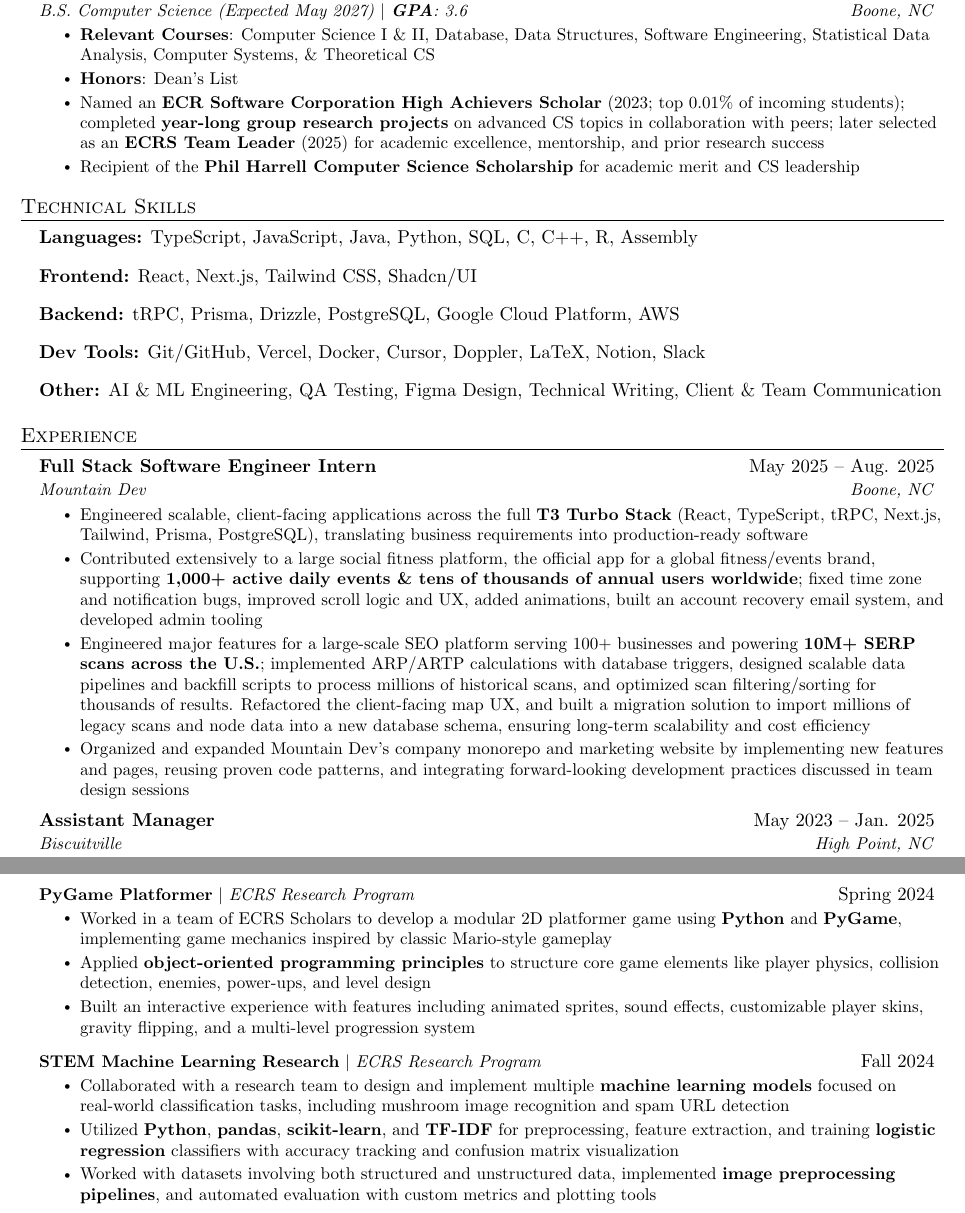
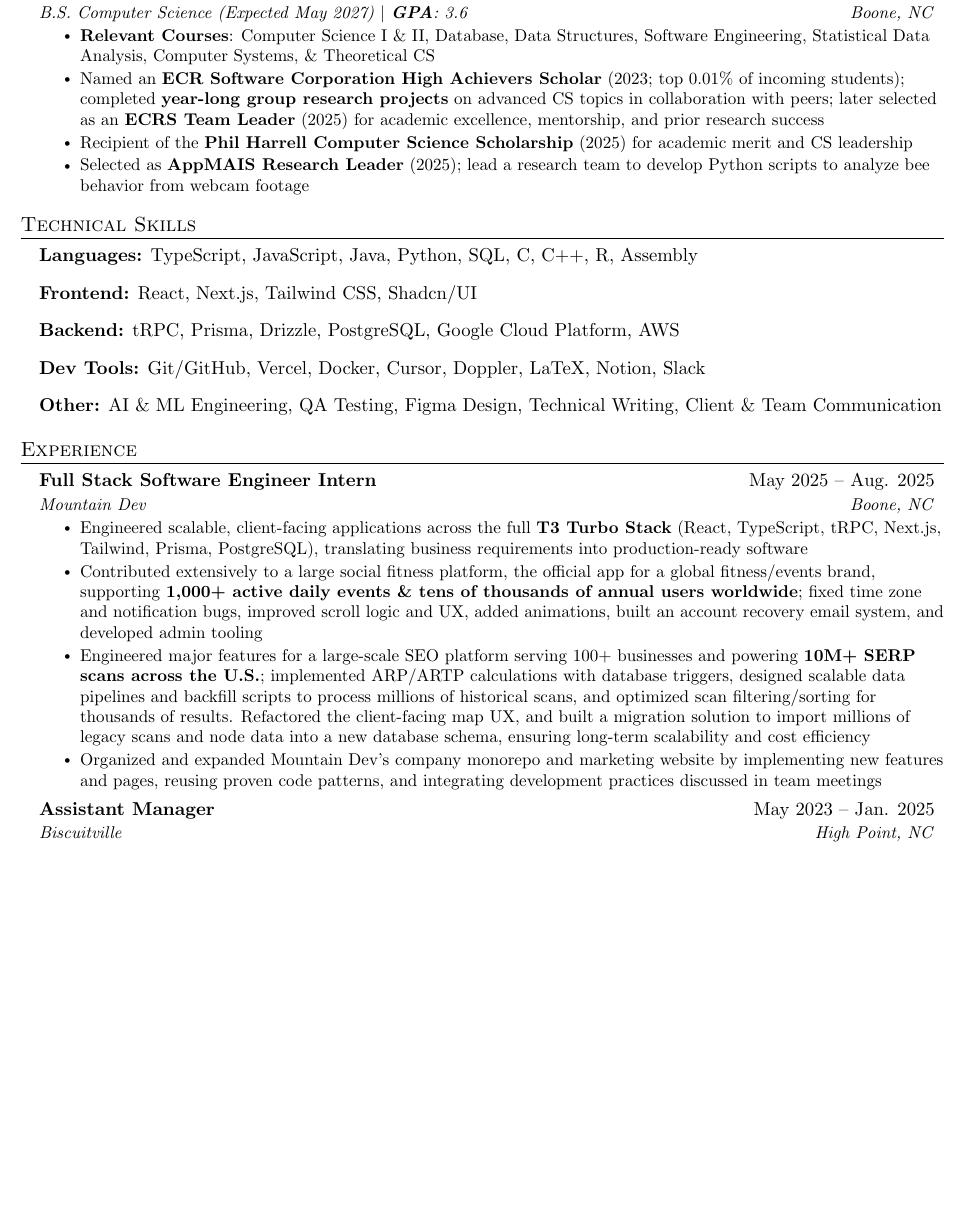
Before and after one commit to Fouts-C/LaTeX-Resume-Carson-Fouts, a LaTeX CV (Fouts_Carson_Latex_Resume.tex): two parts of pages 1 and 2 of 2 before the commit and part of the page after it, the two joined at a grey line, cut so that both start at the same text, the shorter picture padded with empty space. Compiled offline with pdfLaTeX.

Commit message:
Added AppMAIS Experience

```diff
--- a/Fouts_Carson_Latex_Resume.tex
+++ b/Fouts_Carson_Latex_Resume.tex
@@ -101,9 +101,9 @@
       {Boone, NC}
       \resumeItemListStart
         \resumeItem{\textbf{Relevant Courses}: Computer Science I \& II, Database, Data Structures, Software Engineering, Statistical Data Analysis, Computer Systems, \& Theoretical CS}
-        \resumeItem{\textbf{Honors}: Dean's List}
         \resumeItem{Named an \textbf{ECR Software Corporation High Achievers Scholar} (2023; top 0.01\% of incoming students); completed \textbf{year-long group research projects} on advanced CS topics in collaboration with peers; later selected as an \textbf{ECRS Team Leader} (2025) for academic excellence, mentorship, and prior research success}
-        \resumeItem{Recipient of the \textbf{Phil Harrell Computer Science Scholarship} for academic merit and CS leadership}
+        \resumeItem{Recipient of the \textbf{Phil Harrell Computer Science Scholarship} (2025) for academic merit and CS leadership}
+        \resumeItem{Selected as \textbf{AppMAIS Research Leader} (2025); lead a research team to develop Python scripts to analyze bee behavior from webcam footage}
       \resumeItemListEnd
   \resumeSubHeadingListEnd
 
@@ -128,7 +128,7 @@
     \resumeItem{Engineered scalable, client-facing applications across the full \textbf{T3 Turbo Stack} (React, TypeScript, tRPC, Next.js, Tailwind, Prisma, PostgreSQL), translating business requirements into production-ready software}
     \resumeItem{Contributed extensively to a large social fitness platform, the official app for a global fitness/events brand, supporting \textbf{1{,}000+ active daily events \& tens of thousands of annual users worldwide}; fixed time zone and notification bugs, improved scroll logic and UX, added animations, built an account recovery email system, and developed admin tooling}
     \resumeItem{Engineered major features for a large-scale SEO platform serving 100+ businesses and powering \textbf{10M+ SERP scans across the U.S.}; implemented ARP/ARTP calculations with database triggers, designed scalable data pipelines and backfill scripts to process millions of historical scans, and optimized scan filtering/sorting for thousands of results. Refactored the client-facing map UX, and built a migration solution to import millions of legacy scans and node data into a new database schema, ensuring long-term scalability and cost efficiency}
-    \resumeItem{Organized and expanded Mountain Dev’s company monorepo and marketing website by implementing new features and pages, reusing proven code patterns, and integrating forward-looking development practices discussed in team design sessions}
+    \resumeItem{Organized and expanded Mountain Dev’s company monorepo and marketing website by implementing new features and pages, reusing proven code patterns, and integrating development practices discussed in team meetings}
   \resumeItemListEnd
 
     \resumeSubheading
@@ -152,22 +152,6 @@
         \resumeItem{Generated interactive radar charts with \textbf{Python}, \textbf{Spotipy}, and \textbf{Matplotlib} to visualize audio feature trends across tracks}
       \resumeItemListEnd
 
-    \resumeProjectHeading
-      {\textbf{PyGame Platformer} $|$ \emph{ECRS Research Program}}{Spring 2024}
-      \resumeItemListStart
-        \resumeItem{Worked in a team of ECRS Scholars to develop a modular 2D platformer game using \textbf{Python} and \textbf{PyGame}, implementing game mechanics inspired by classic Mario-style gameplay}
-        \resumeItem{Applied \textbf{object-oriented programming principles} to structure core game elements like player physics, collision detection, enemies, power-ups, and level design}
-        \resumeItem{Built an interactive experience with features including animated sprites, sound effects, customizable player skins, gravity flipping, and a multi-level progression system}
-      \resumeItemListEnd
-
-   \resumeProjectHeading
-      {\textbf{STEM Machine Learning Research} $|$ \emph{ECRS Research Program}}{Fall 2024}
-      \resumeItemListStart
-        \resumeItem{Collaborated with a research team to design and implement multiple \textbf{machine learning models} focused on real-world classification tasks, including mushroom image recognition and spam URL detection}
-        \resumeItem{Utilized \textbf{Python}, \textbf{pandas}, \textbf{scikit-learn}, and \textbf{TF-IDF} for preprocessing, feature extraction, and training \textbf{logistic regression} classifiers with accuracy tracking and confusion matrix visualization}
-        \resumeItem{Worked with datasets involving both structured and unstructured data, implemented \textbf{image preprocessing pipelines}, and automated evaluation with custom metrics and plotting tools}
-      \resumeItemListEnd
-
   \resumeSubHeadingListEnd
 
 \end{document}
```
